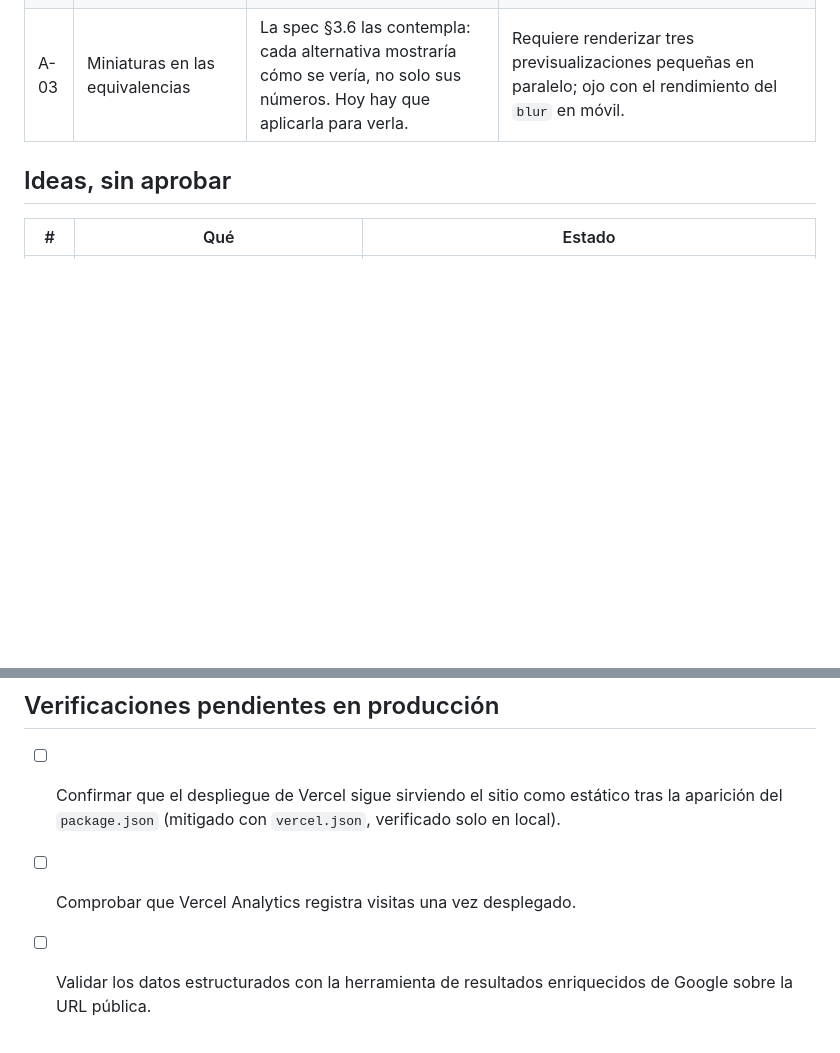
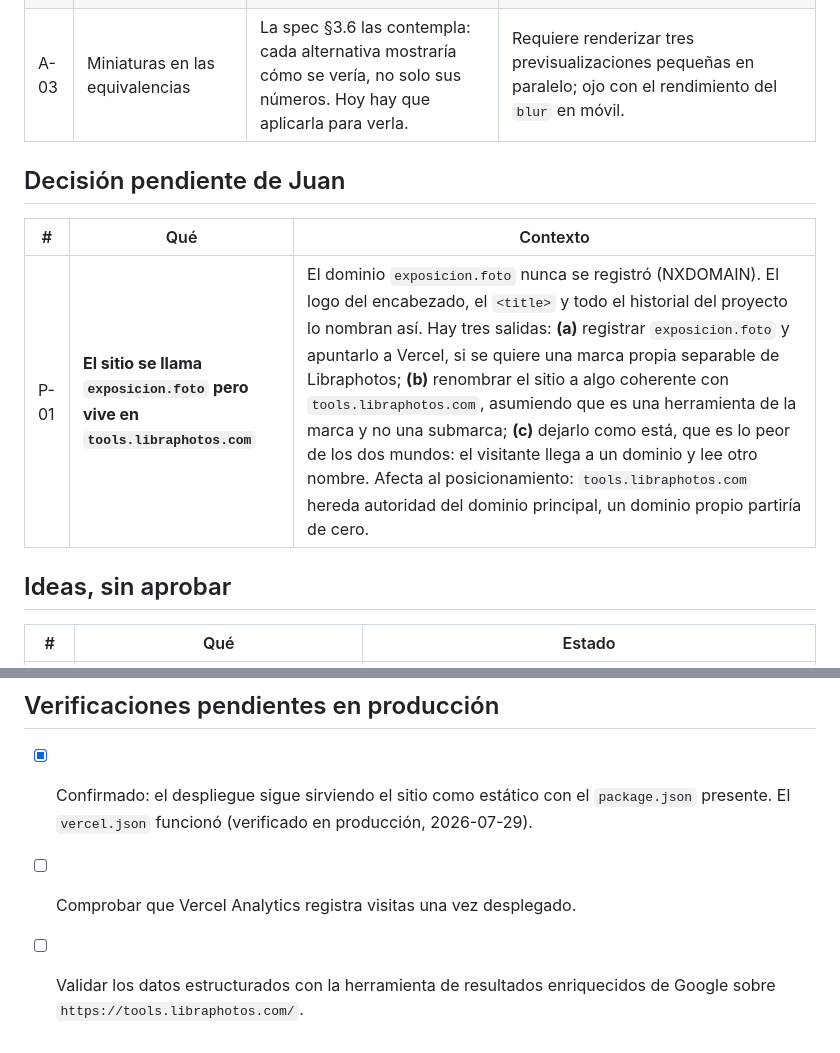
Before and after one commit to Jatramolao/expo-photo, a Markdown page: BACKLOG.md, 2 parts joined by grey strips. Drawn GitHub-style; blank space fills up the shorter version.

Commit message:
Anotar la inconsistencia de nombre y cerrar verificaciones de producción
El sitio se llama exposicion.foto pero vive en tools.libraphotos.com: ese
dominio nunca se registró. Queda como decisión de Juan en el backlog, con
las tres salidas y su efecto en posicionamiento.

Confirmado en producción que el package.json no rompió el despliegue
estático — era el riesgo marcado desde la primera tarea del plan.

Co-Authored-By: Claude Opus 5 <noreply@anthropic.com>

```diff
--- a/BACKLOG.md
+++ b/BACKLOG.md
@@ -16,6 +16,12 @@
 | A-01 | Reemplazar la placa generada por una fotografía real de Juan | Una herramienta que enseña fotografía gana autoridad si su ejemplo central es una foto de verdad. Además elimina la declaración de IA del pie. | Requisitos en la spec §4.4.1: disparada a f/11, fondo con detalle fino y legible, luz difusa pareja, sujeto despegado del fondo, pelo recogido. Solo hay que sustituir dos archivos y `escenas.js`. |
 | A-02 | Placas propias por escena | Hoy las seis escenas comparten una sola placa neutra y solo se diferencian por el brillo simulado. Una foto real de noche enseñaría más que una de día oscurecida. | Se añaden editando solo `escenas.js`. No requiere tocar código. |
 | A-03 | Miniaturas en las equivalencias | La spec §3.6 las contempla: cada alternativa mostraría cómo se vería, no solo sus números. Hoy hay que aplicarla para verla. | Requiere renderizar tres previsualizaciones pequeñas en paralelo; ojo con el rendimiento del `blur` en móvil. |
+
+## Decisión pendiente de Juan
+
+| # | Qué | Contexto |
+|---|---|---|
+| P-01 | **El sitio se llama `exposicion.foto` pero vive en `tools.libraphotos.com`** | El dominio `exposicion.foto` nunca se registró (NXDOMAIN). El logo del encabezado, el `<title>` y todo el historial del proyecto lo nombran así. Hay tres salidas: **(a)** registrar `exposicion.foto` y apuntarlo a Vercel, si se quiere una marca propia separable de Libraphotos; **(b)** renombrar el sitio a algo coherente con `tools.libraphotos.com`, asumiendo que es una herramienta de la marca y no una submarca; **(c)** dejarlo como está, que es lo peor de los dos mundos: el visitante llega a un dominio y lee otro nombre. Afecta al posicionamiento: `tools.libraphotos.com` hereda autoridad del dominio principal, un dominio propio partiría de cero. |
 
 ## Ideas, sin aprobar
 
@@ -38,6 +44,6 @@
 
 ## Verificaciones pendientes en producción
 
-- [ ] Confirmar que el despliegue de Vercel sigue sirviendo el sitio como estático tras la aparición del `package.json` (mitigado con `vercel.json`, verificado solo en local).
+- [x] Confirmado: el despliegue sigue sirviendo el sitio como estático con el `package.json` presente. El `vercel.json` funcionó (verificado en producción, 2026-07-29).
 - [ ] Comprobar que Vercel Analytics registra visitas una vez desplegado.
-- [ ] Validar los datos estructurados con la herramienta de resultados enriquecidos de Google sobre la URL pública.
+- [ ] Validar los datos estructurados con la herramienta de resultados enriquecidos de Google sobre `https://tools.libraphotos.com/`.
```
